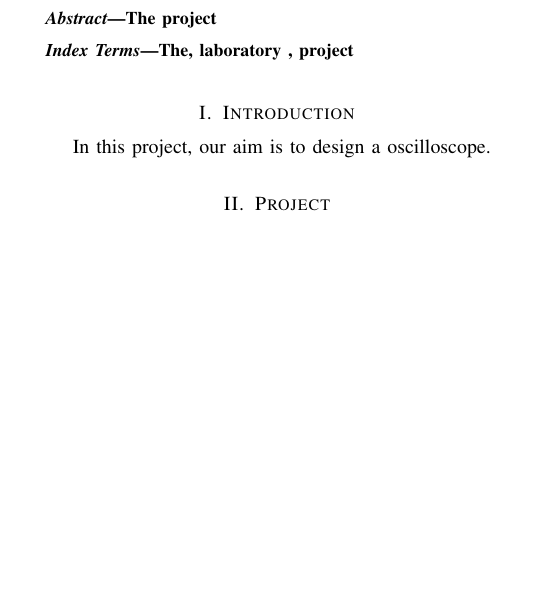
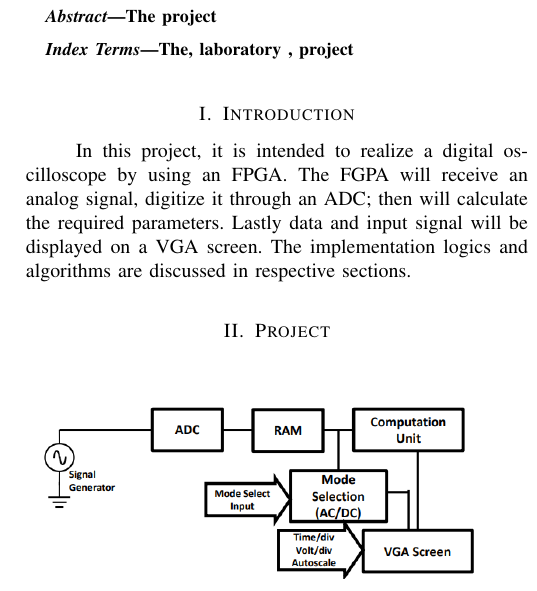
Before and after one commit to temurtas/EE314_Project, a LaTeX paper (Report/EE314_Project_Report.tex): part of one column of page 1 of 2, cut so that both start at the same text, the shorter picture padded with empty space. The pictures show the PDF file Report/EE314_Project_Report.pdf that the author committed with the source.

Commit message:
quick introduction is added

```diff
--- a/Report/EE314_Project_Report.tex
+++ b/Report/EE314_Project_Report.tex
@@ -122,7 +122,7 @@ The, laboratory , project
 
 \section{Introduction}
 \- \indent
-	In this project, our aim is to design a oscilloscope.
+	In this project, it is intended to realize a digital oscilloscope by using an FPGA. The FGPA will receive an analog signal, digitize it through an ADC; then will calculate the required parameters. Lastly data and input signal will be displayed on a VGA screen. The implementation logics and algorithms are discussed in respective sections.
 
 
 \section{Project}
```
Also changed, not shown: Report/EE314_Project_Report.pdf, Report/EE314_Project_Report.tex (1 more changed lines), 2 other files.
